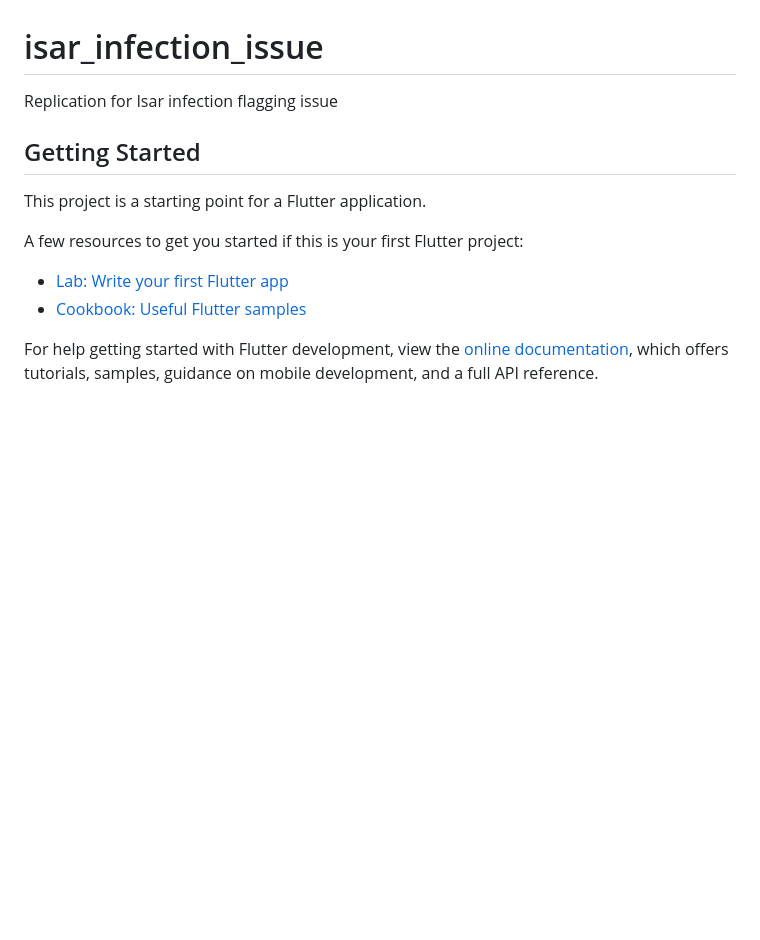
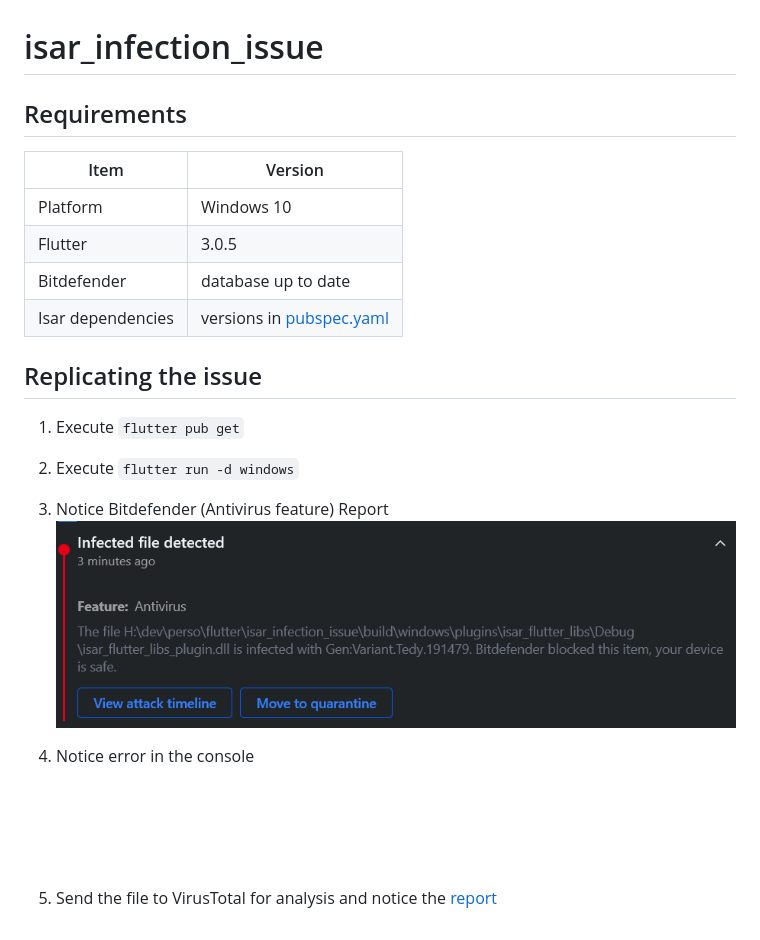
Before and after one commit to Mangiang/isar_infection_issue, a Markdown page: README.md, the part around the change. Drawn GitHub-style; pictures changed too: docs/bitdefender_report.png (added), docs/console_output.gif (added); blank space fills up the shorter version.

Commit message:
Update documentation

```diff
--- a/README.md
+++ b/README.md
@@ -1,16 +1,20 @@
 # isar_infection_issue
 
-Replication for Isar infection flagging issue
+## Requirements
+| Item              | Version                                    |
+| ----------------- | ------------------------------------------ |
+| Platform          | Windows 10                                 |
+| Flutter           | 3.0.5                                      |
+| Bitdefender       | database up to date                        |
+| Isar dependencies | versions in [pubspec.yaml](./pubspec.yaml) |
 
-## Getting Started
+## Replicating the issue
+1. Execute `flutter pub get`
+2. Execute `flutter run -d windows`
+3. Notice Bitdefender (Antivirus feature) Report
+![Bitdefender report](./docs/bitdefender_report.png)
 
-This project is a starting point for a Flutter application.
+4. Notice error in the console
+![console output](./docs/console_output.gif)
 
-A few resources to get you started if this is your first Flutter project:
-
-- [Lab: Write your first Flutter app](https://docs.flutter.dev/get-started/codelab)
-- [Cookbook: Useful Flutter samples](https://docs.flutter.dev/cookbook)
-
-For help getting started with Flutter development, view the
-[online documentation](https://docs.flutter.dev/), which offers tutorials,
-samples, guidance on mobile development, and a full API reference.
+5. Send the file to VirusTotal for analysis and notice the [report](https://www.virustotal.com/gui/file/d060fdfb6081ddd3b5d58910d32bbe01befb43a30a641b4b23e7e4b7e6685f0a?nocache=1)
```
